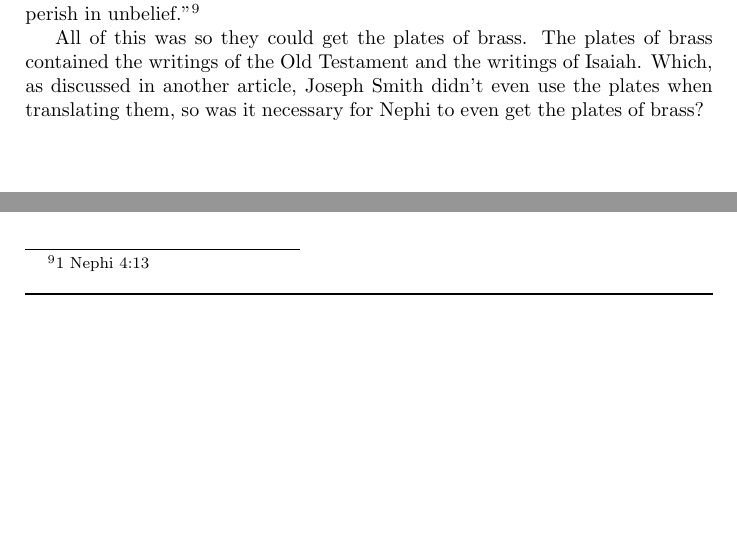
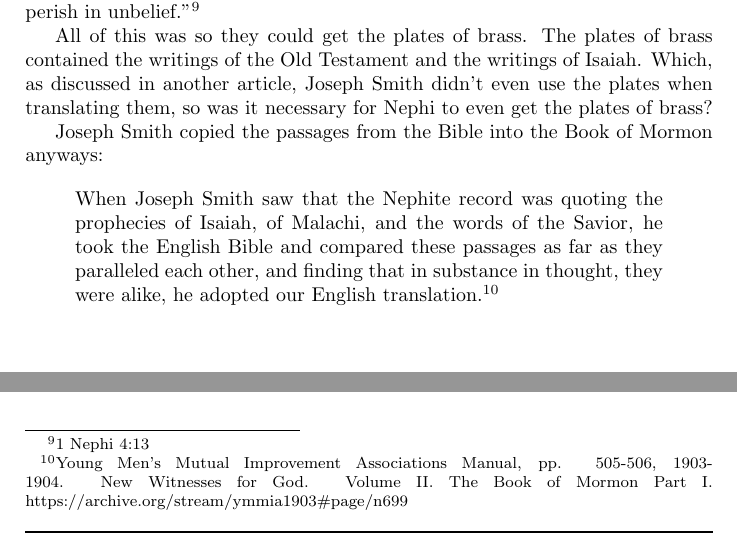
Before and after one commit to kegg/docs, a LaTeX thesis (living/religion.tex, which reads living/articles/laben.tex): two parts of page 82 of 105, joined at a grey line, cut so that both start at the same text, the shorter picture padded with empty space. Compiled offline with pdfLaTeX.

Commit message:
Added quote about BOM being copied from the BIBLE

```diff
--- a/living/articles/laben.tex
+++ b/living/articles/laben.tex
@@ -44,3 +44,15 @@ All of this was so they could get the plates of brass. The plates of brass conta
 the writings of the Old Testament and the writings of Isaiah. Which, as discussed in
 another article, Joseph Smith didn't even use the plates when translating them, so
 was it necessary for Nephi to even get the plates of brass?
+
+Joseph Smith copied the passages from the Bible into the Book of Mormon anyways:
+
+\begin{displayquote}
+When Joseph Smith saw that the Nephite record was quoting the prophecies of Isaiah,
+of Malachi, and the words of the Savior, he took the English Bible and compared these
+passages as far as they paralleled each other, and finding that in substance in
+thought, they were alike, he adopted our English
+translation.\footnote{Young Men's Mutual Improvement Associations Manual, pp.
+505-506, 1903-1904. New Witnesses for God. Volume II. The Book of Mormon Part I.
+https://archive.org/stream/ymmia1903\#page/n699}
+\end{displayquote}
```
